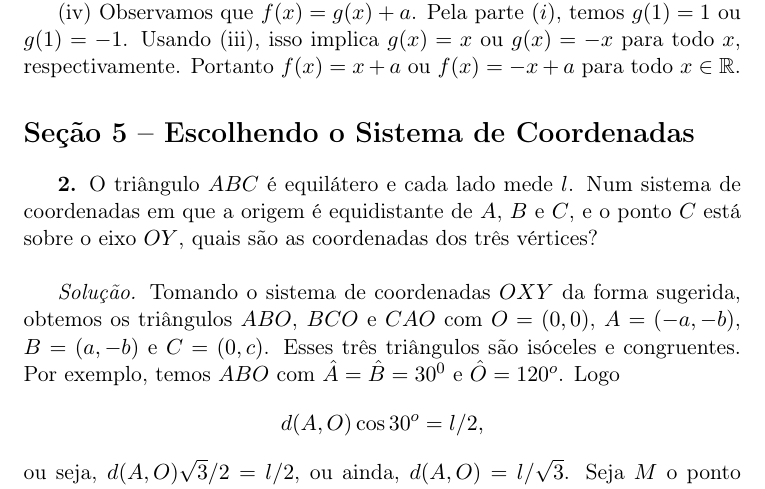
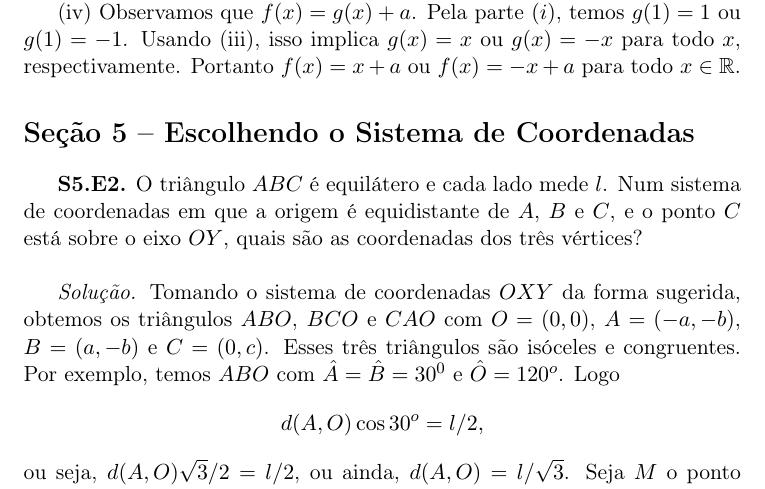
Before and after one commit to goliveira/gaal-elon, a LaTeX document (soluções-gaal-elon.tex): part of page 4 of 22, cut so that both start at the same text. Compiled offline with pdfLaTeX.

Commit message:
Seção 5, Exercício 2 (Revisão)

```diff
--- a/soluções-gaal-elon.tex
+++ b/soluções-gaal-elon.tex
@@ -189,7 +189,7 @@ Portanto $f(x) = x + a$ ou $f(x) = -x + a$ para todo $x \in \R$.
 
 \section*{Seção 5 -- Escolhendo o Sistema de Coordenadas}
 
-\textbf{2.}
+\textbf{S5.E2.}
 O triângulo $ABC$ é equilátero e cada lado mede $l$.
 Num sistema de coordenadas em que a origem é equidistante de $A$, $B$ e $C$, e o ponto $C$ está sobre o eixo $OY$, quais são as coordenadas dos três vértices?
 
```
Also changed, not shown: soluções-gaal-elon.pdf.
